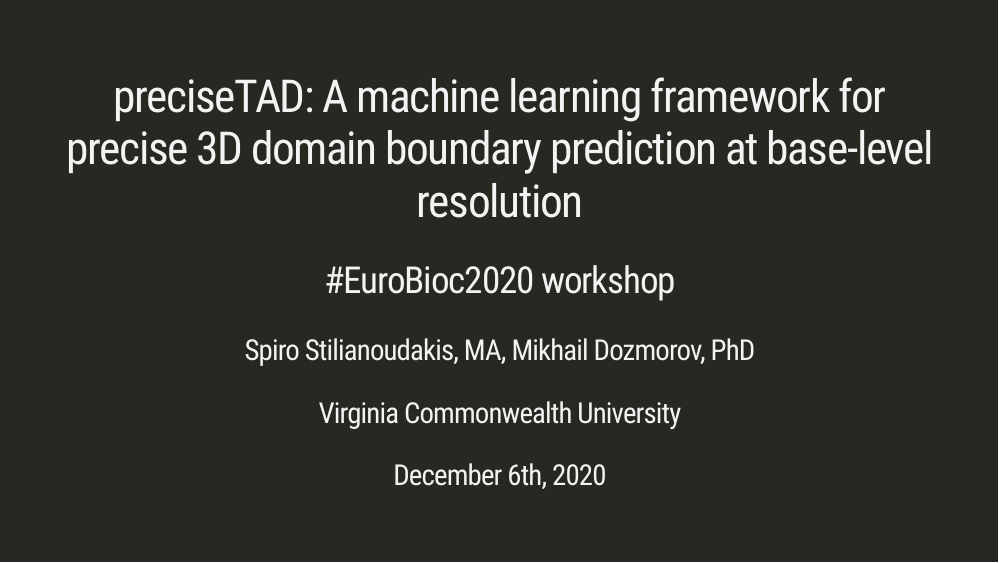
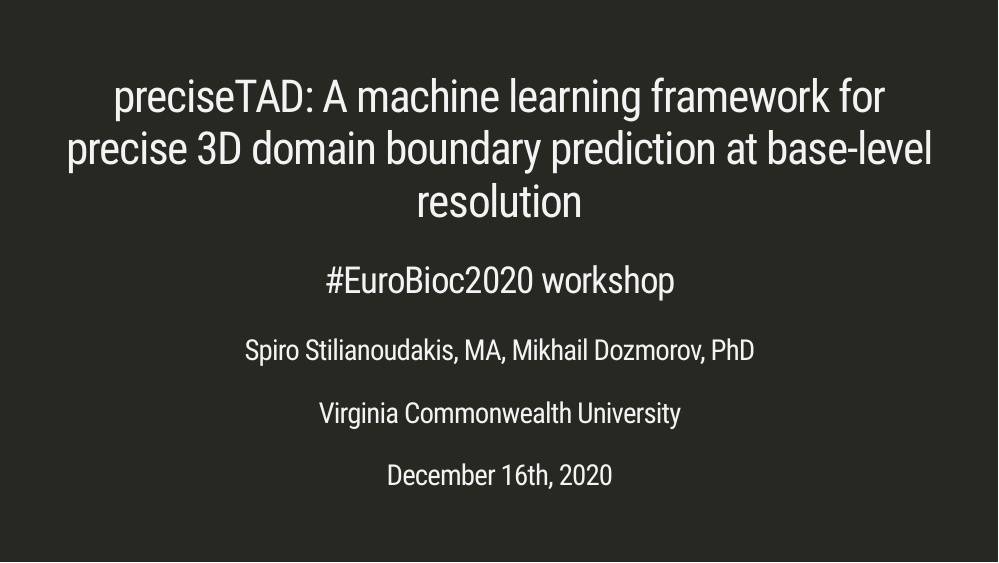
Before and after one commit to stilianoudakis/slides_preciseTADworkshop, an R Markdown document (Talk_preciseTAD.Rmd): page 1 of 12. The pictures show the slides in the output file Talk_preciseTAD.html that the author committed with the source; the slides are laid out offline by our stand-in for remark.js, each with all of its steps uncovered, in fonts that may differ from those the slides ask for, and without slide numbers, shadows or browser add-ons; a font, style sheet, LaTeX package, included part or bibliography that could not be used is replaced or left out.

Commit message:
fixed date

```diff
--- a/Talk_preciseTAD.Rmd
+++ b/Talk_preciseTAD.Rmd
@@ -3,7 +3,7 @@ title: "preciseTAD: A machine learning framework for precise 3D domain boundary
 subtitle: "#EuroBioc2020 workshop"
 author: "Spiro Stilianoudakis, MA, Mikhail Dozmorov, PhD"
 institute: "Virginia Commonwealth University"
-date: "December 6th, 2020"
+date: "December 16th, 2020"
 output:
   xaringan::moon_reader:
     lib_dir: libs
```
Also changed, not shown: Talk_preciseTAD.html.
